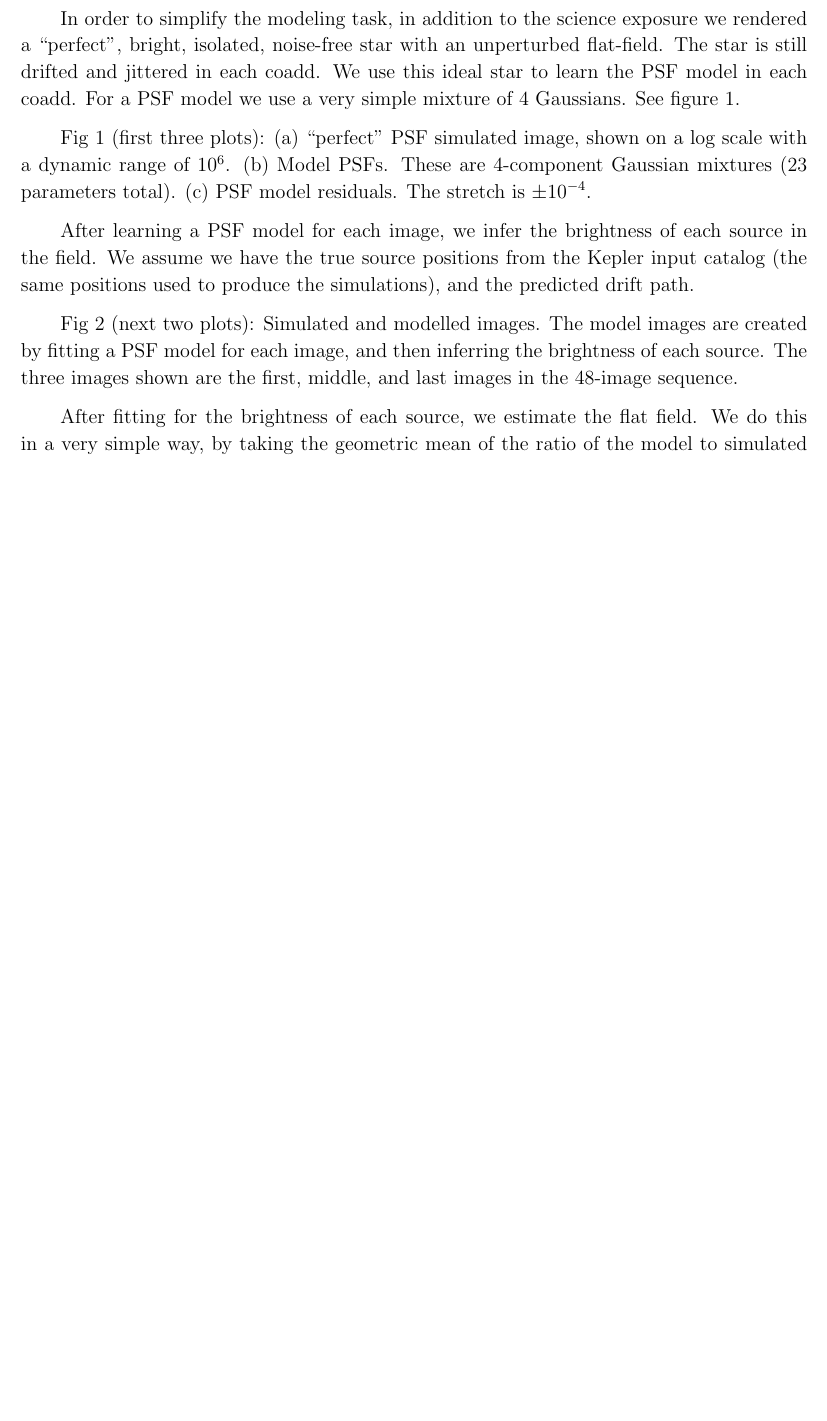
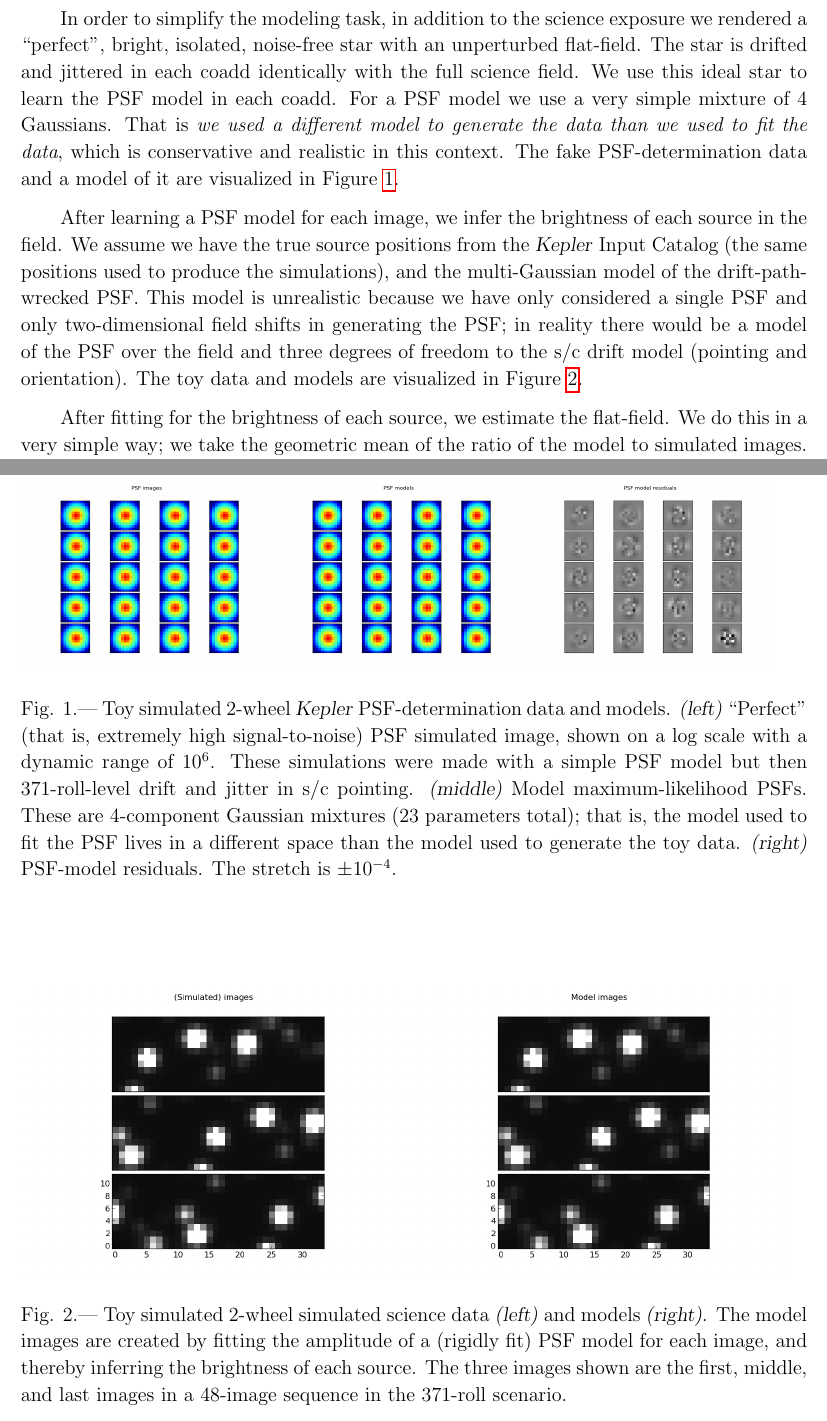
Before and after one commit to davidwhogg/SaveKepler, a LaTeX paper (whitepaper/sk.tex): part of page 10 of 13 before the commit and two parts of pages 10 and 14 of 14 after it, the two joined at a grey line, cut so that both start at the same text, the shorter picture padded with empty space. Compiled offline with pdfLaTeX.

Commit message:
some of dstn's figures and text done

```diff
--- a/whitepaper/sk.tex
+++ b/whitepaper/sk.tex
@@ -484,12 +485,28 @@ We introduced variations in the flat-field,
 We produced a series of 48 coadds,
    corresponding to one day's observations between rolls.
 
-In order to simplify the modeling task, in addition to the science exposure we rendered a ``perfect'', bright, isolated, noise-free star with an unperturbed flat-field.  The star is still drifted and jittered in each coadd.  We use this ideal star to learn the PSF model in each coadd.  For a PSF model we use a very simple mixture of 4 Gaussians.  See figure 1.
+In order to simplify the modeling task,
+  in addition to the science exposure
+  we rendered a ``perfect'', bright, isolated, noise-free star with an unperturbed flat-field.
+The star is drifted and jittered in each coadd identically with the full science field.
+We use this ideal star to learn the PSF model in each coadd.
+For a PSF model we use a very simple mixture of 4 Gaussians.
+That is \emph{we used a different model to generate the data than we used to fit the data},
+  which is conservative and realistic in this context.
+The fake PSF-determination data and a model of it are visualized in \figurename~\ref{fig:toypsf}.
 
-Fig 1 (first three plots): (a) ``perfect'' PSF simulated image, shown on a log scale with a dynamic range of $10^6$. (b) Model PSFs.  These are 4-component Gaussian mixtures (23 parameters total).  (c) PSF model residuals.  The stretch is $\pm 10^{-4}$.
+After learning a PSF model for each image,
+  we infer the brightness of each source in the field.
+We assume we have the true source positions from the \Kepler\ Input Catalog
+  (the same positions used to produce the simulations),
+  and the multi-Gaussian model of the drift-path-wrecked PSF.
+This model is unrealistic because we have only considered a single PSF and only two-dimensional
+  field shifts in generating the PSF;
+  in reality there would be a model of the PSF over the field
+  and three degrees of freedom to the s/c drift model (pointing and orientation).
+The toy data and models are visualized in  \figurename~\ref{fig:toydata}.
 
-After learning a PSF model for each image, we infer the brightness of each source in the field.  We assume we have the true source positions from the Kepler input catalog (the same positions used to produce the simulations), and the predicted drift path.
-
-Fig 2 (next two plots): Simulated and modelled images.  The model images are created by fitting a PSF model for each image, and then inferring the brightness of each source.  The three images shown are the first, middle, and last images in the 48-image sequence.
-
-After fitting for the brightness of each source, we estimate the flat field.  We do this in a very simple way, by taking the geometric mean of the ratio of the model to simulated images.  The true and recovered flat-fields are shown in figure 3.
+After fitting for the brightness of each source,
+   we estimate the flat-field.
+We do this in a very simple way;
+  we take the geometric mean of the ratio of the model to simulated images.
@@ -633,4 +653,25 @@ Bryson, S.~T., The Kepler Pixel Response Function, The Astrophysical Journal Let
   shake, International Conference on Computer Vision (ICCV) 2011.
 \end{thebibliography}
 
+\clearpage
+\begin{figure}
+\includegraphics[width=0.32\textwidth]{sim-100.png}%
+\includegraphics[width=0.32\textwidth]{sim-101.png}%
+\includegraphics[width=0.32\textwidth]{sim-102.png}
+\caption{Toy simulated 2-wheel \Kepler\ PSF-determination data and models.
+\textsl{(left)}~``Perfect'' (that is, extremely high signal-to-noise) PSF simulated image, shown on a log scale with a dynamic range of $10^6$.  These simulations were made with a simple PSF model but then 371-roll-level drift and jitter in s/c pointing.
+\textsl{(middle)}~Model maximum-likelihood PSFs.  These are 4-component Gaussian mixtures (23 parameters total); that is, the model used to fit the PSF lives in a different space than the model used to generate the toy data.
+\textsl{(right)} PSF-model residuals.  The stretch is $\pm 10^{-4}$.\label{fig:toypsf}}
+\end{figure}
+
+\begin{figure}
+\includegraphics[width=0.49\textwidth]{sim-103.png}%
+\includegraphics[width=0.49\textwidth]{sim-104.png}%
+\caption{Toy simulated 2-wheel simulated science data \textsl{(left)} and models \textsl{(right)}.
+The model images are created by fitting the amplitude of a (rigidly fit) PSF model for each image,
+  and thereby inferring the brightness of each source.
+The three images shown are the first, middle, and last images
+  in a 48-image sequence in the 371-roll scenario.\label{fig:toydata}}
+\end{figure}
+
 \end{document}
```
Also changed, not shown: whitepaper/sim-100.png (added), whitepaper/sim-101.png (added), whitepaper/sim-102.png (added), whitepaper/sim-103.png (added), whitepaper/sim-104.png (added), whitepaper/sk.tex (12 more changed lines).
